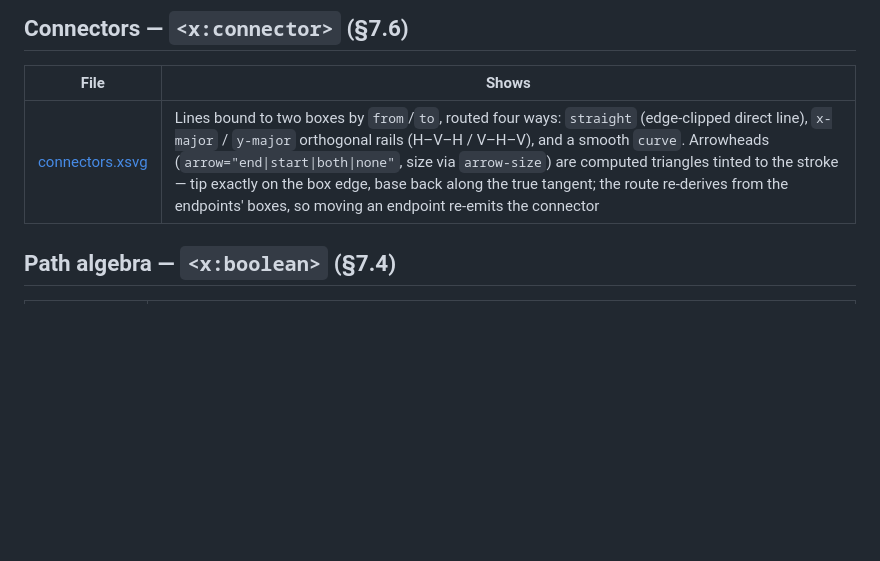
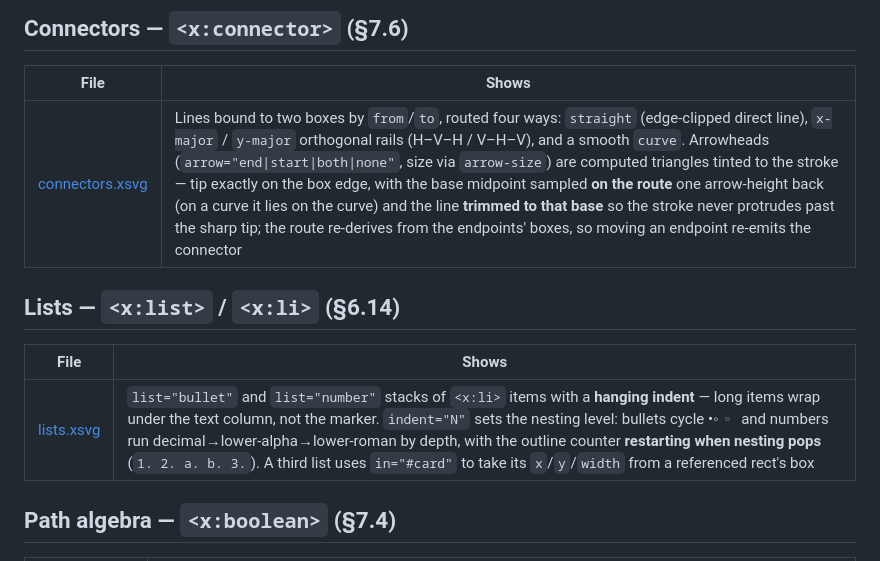
Before and after one commit to visioncortex/xsvg, a Markdown page: dataset/README.md, the part around the change. Rendered like a GitHub page; blank space fills up the shorter version.

```diff
--- a/dataset/README.md
+++ b/dataset/README.md
@@ -76,7 +76,13 @@ Realistic composites that combine several features into one artifact.
 
 | File | Shows |
 |---|---|
-| [connectors.xsvg](connectors.xsvg) | Lines bound to two boxes by `from`/`to`, routed four ways: `straight` (edge-clipped direct line), `x-major` / `y-major` orthogonal rails (H–V–H / V–H–V), and a smooth `curve`. Arrowheads (`arrow="end\|start\|both\|none"`, size via `arrow-size`) are computed triangles tinted to the stroke — tip exactly on the box edge, base back along the true tangent; the route re-derives from the endpoints' boxes, so moving an endpoint re-emits the connector |
+| [connectors.xsvg](connectors.xsvg) | Lines bound to two boxes by `from`/`to`, routed four ways: `straight` (edge-clipped direct line), `x-major` / `y-major` orthogonal rails (H–V–H / V–H–V), and a smooth `curve`. Arrowheads (`arrow="end\|start\|both\|none"`, size via `arrow-size`) are computed triangles tinted to the stroke — tip exactly on the box edge, with the base midpoint sampled **on the route** one arrow-height back (on a curve it lies on the curve) and the line **trimmed to that base** so the stroke never protrudes past the sharp tip; the route re-derives from the endpoints' boxes, so moving an endpoint re-emits the connector |
+
+## Lists — `<x:list>` / `<x:li>` (§6.14)
+
+| File | Shows |
+|---|---|
+| [lists.xsvg](lists.xsvg) | `list="bullet"` and `list="number"` stacks of `<x:li>` items with a **hanging indent** — long items wrap under the text column, not the marker. `indent="N"` sets the nesting level: bullets cycle •◦▪ and numbers run decimal→lower-alpha→lower-roman by depth, with the outline counter **restarting when nesting pops** (`1. 2. a. b. 3.`). A third list uses `in="#card"` to take its `x`/`y`/`width` from a referenced rect's box |
 
 ## Path algebra — `<x:boolean>` (§7.4)
 
```
Also changed, not shown: docs/Syntax.md (+2 -0 lines), docs/Typography.md (+2 -1 lines).
